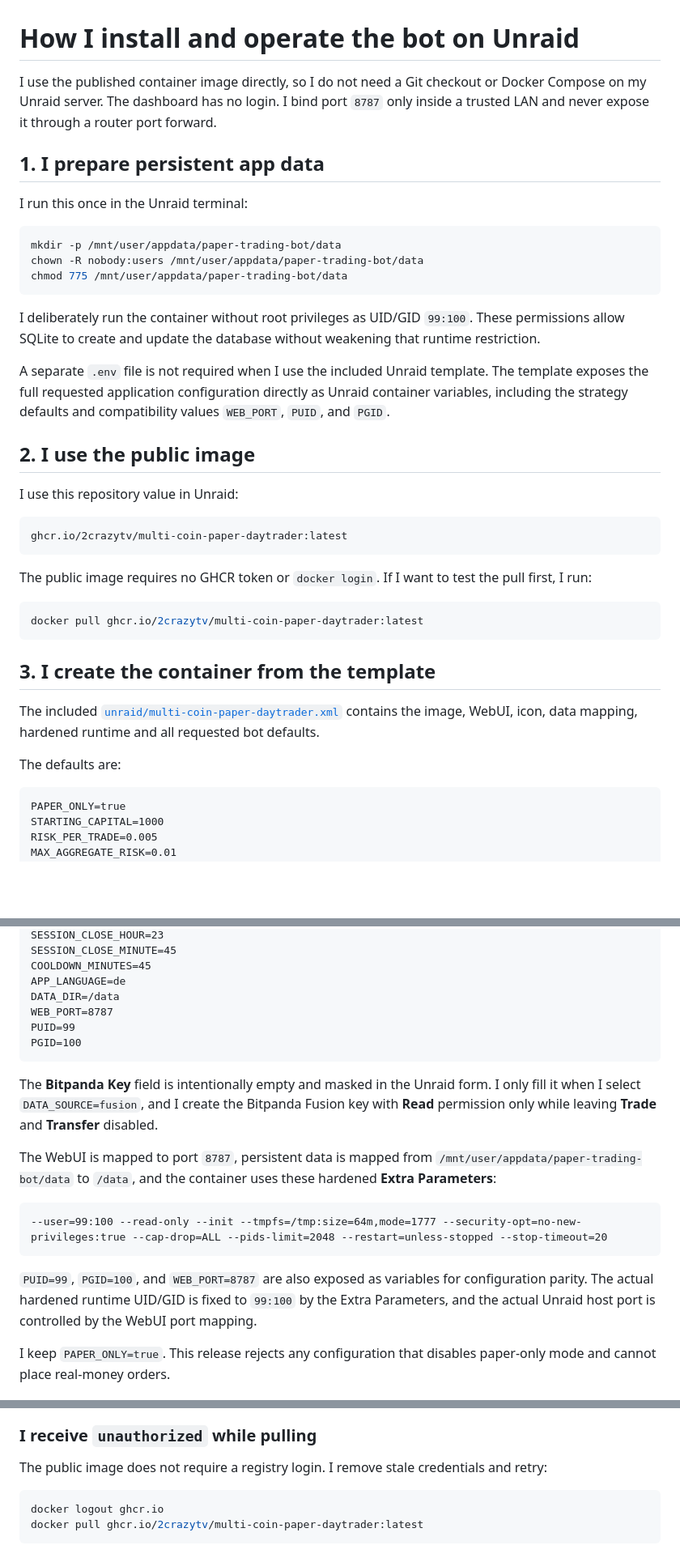
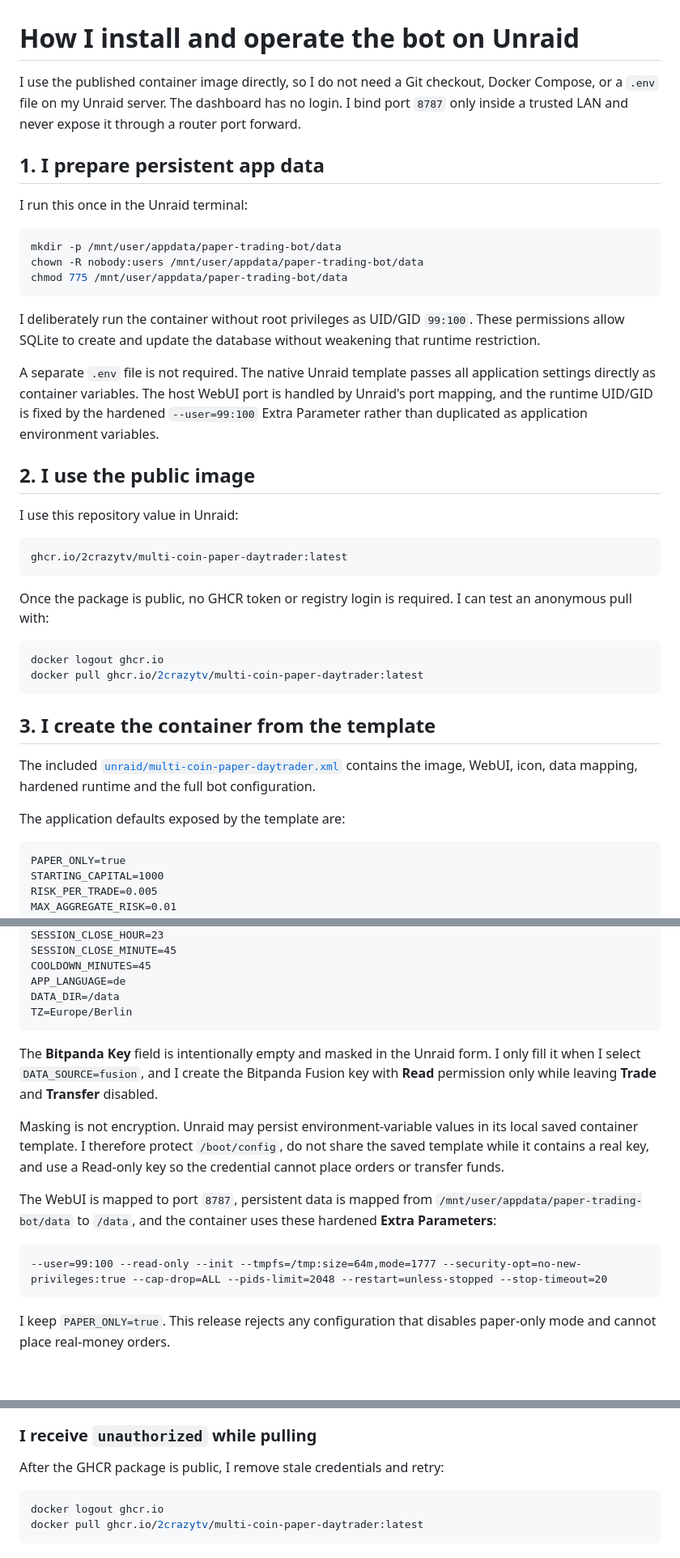
Before and after one commit to 2CrAzYTV/multi-coin-paper-daytrader, a Markdown page: docs/UNRAID.md, 3 parts joined by grey strips. Shown at 81% size. GitHub-like rendering; blank space fills up the shorter version.

Commit message:
Document env-free Unraid configuration

````diff
--- a/docs/UNRAID.md
+++ b/docs/UNRAID.md
@@ -1,9 +1,9 @@
 # How I install and operate the bot on Unraid
 
-I use the published container image directly, so I do not need a Git checkout
-or Docker Compose on my Unraid server. The dashboard has no login. I bind port
-`8787` only inside a trusted LAN and never expose it through a router port
-forward.
+I use the published container image directly, so I do not need a Git checkout,
+Docker Compose, or a `.env` file on my Unraid server. The dashboard has no
+login. I bind port `8787` only inside a trusted LAN and never expose it through
+a router port forward.
 
 ## 1. I prepare persistent app data
 
@@ -19,10 +19,11 @@ I deliberately run the container without root privileges as UID/GID `99:100`.
 These permissions allow SQLite to create and update the database without
 weakening that runtime restriction.
 
-A separate `.env` file is not required when I use the included Unraid template.
-The template exposes the full requested application configuration directly as
-Unraid container variables, including the strategy defaults and compatibility
-values `WEB_PORT`, `PUID`, and `PGID`.
+A separate `.env` file is not required. The native Unraid template passes all
+application settings directly as container variables. The host WebUI port is
+handled by Unraid's port mapping, and the runtime UID/GID is fixed by the
+hardened `--user=99:100` Extra Parameter rather than duplicated as application
+environment variables.
 
 ## 2. I use the public image
 
@@ -32,10 +33,11 @@ I use this repository value in Unraid:
 ghcr.io/2crazytv/multi-coin-paper-daytrader:latest
 ```
 
-The public image requires no GHCR token or `docker login`. If I want to test
-the pull first, I run:
+Once the package is public, no GHCR token or registry login is required. I can
+test an anonymous pull with:
 
 ```bash
+docker logout ghcr.io
 docker pull ghcr.io/2crazytv/multi-coin-paper-daytrader:latest
 ```
 
@@ -43,10 +45,10 @@ docker pull ghcr.io/2crazytv/multi-coin-paper-daytrader:latest
 
 The included
 [`unraid/multi-coin-paper-daytrader.xml`](../unraid/multi-coin-paper-daytrader.xml)
-contains the image, WebUI, icon, data mapping, hardened runtime and all requested
-bot defaults.
+contains the image, WebUI, icon, data mapping, hardened runtime and the full bot
+configuration.
 
-The defaults are:
+The application defaults exposed by the template are:
 
 ```dotenv
 PAPER_ONLY=true
@@ -84,15 +86,18 @@ SESSION_CLOSE_MINUTE=45
 COOLDOWN_MINUTES=45
 APP_LANGUAGE=de
 DATA_DIR=/data
-WEB_PORT=8787
-PUID=99
-PGID=100
+TZ=Europe/Berlin
 ```
 
-The **Bitpanda Key** field is intentionally empty and masked in the Unraid
-form. I only fill it when I select `DATA_SOURCE=fusion`, and I create the
-Bitpanda Fusion key with **Read** permission only while leaving **Trade** and
-**Transfer** disabled.
+The **Bitpanda Key** field is intentionally empty and masked in the Unraid form.
+I only fill it when I select `DATA_SOURCE=fusion`, and I create the Bitpanda
+Fusion key with **Read** permission only while leaving **Trade** and **Transfer**
+disabled.
+
+Masking is not encryption. Unraid may persist environment-variable values in
+its local saved container template. I therefore protect `/boot/config`, do not
+share the saved template while it contains a real key, and use a Read-only key
+so the credential cannot place orders or transfer funds.
 
 The WebUI is mapped to port `8787`, persistent data is mapped from
 `/mnt/user/appdata/paper-trading-bot/data` to `/data`, and the container uses
@@ -101,11 +106,6 @@ these hardened **Extra Parameters**:
 ```text
 --user=99:100 --read-only --init --tmpfs=/tmp:size=64m,mode=1777 --security-opt=no-new-privileges:true --cap-drop=ALL --pids-limit=2048 --restart=unless-stopped --stop-timeout=20
 ```
-
-`PUID=99`, `PGID=100`, and `WEB_PORT=8787` are also exposed as variables for
-configuration parity. The actual hardened runtime UID/GID is fixed to `99:100`
-by the Extra Parameters, and the actual Unraid host port is controlled by the
-WebUI port mapping.
 
 I keep `PAPER_ONLY=true`. This release rejects any configuration that disables
 paper-only mode and cannot place real-money orders.
@@ -218,8 +218,7 @@ then select **Run scan now**.
 
 ### I receive `unauthorized` while pulling
 
-The public image does not require a registry login. I remove stale credentials
-and retry:
+After the GHCR package is public, I remove stale credentials and retry:
 
 ```bash
 docker logout ghcr.io
````
Also changed, not shown: other parts of docs/UNRAID.md (+12 -12 lines).
